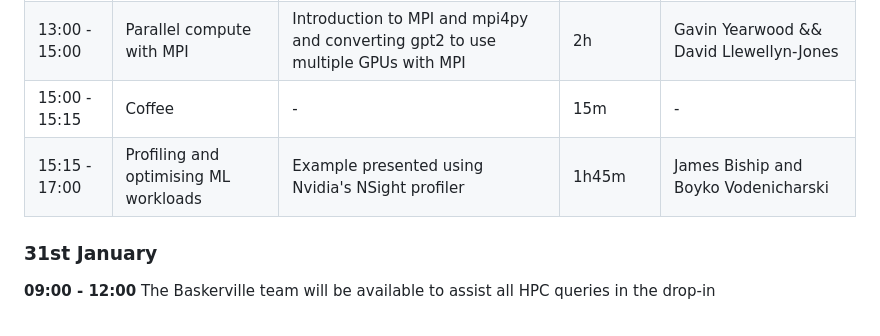
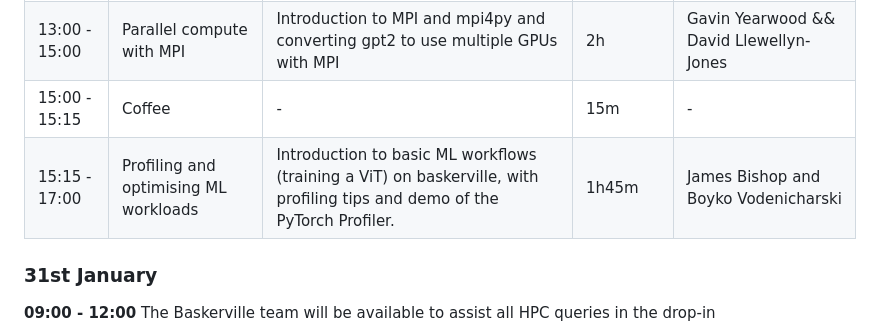
Before and after one commit to baskerville-hpc/2025-01-29-Turing-training, a Markdown page: README.md, the part around the change. Rendered like a GitHub page.

```diff
--- a/README.md
+++ b/README.md
@@ -31,7 +31,7 @@ To be held in Enigma 2.0 and virtually.
 | 12:00 - 13:00 | Lunch                                | –                                                                                               | 1h       | –                |
 | 13:00 - 15:00 | Parallel compute with MPI            | Introduction to MPI and mpi4py and converting gpt2 to use multiple GPUs with MPI                | 2h       | Gavin Yearwood && David Llewellyn-Jones |
 | 15:00 - 15:15 | Coffee                               | -                                                                                               | 15m      | -                |
-| 15:15 - 17:00 | Profiling and optimising ML workloads | Example presented using Nvidia's NSight profiler                                               | 1h45m    | James Biship and Boyko Vodenicharski |
+| 15:15 - 17:00 | Profiling and optimising ML workloads | Introduction to basic ML workflows (training a ViT) on baskerville, with profiling tips and demo of the PyTorch Profiler.     | 1h45m    | James Bishop and Boyko Vodenicharski |
 
 ### 31st January
 
```
